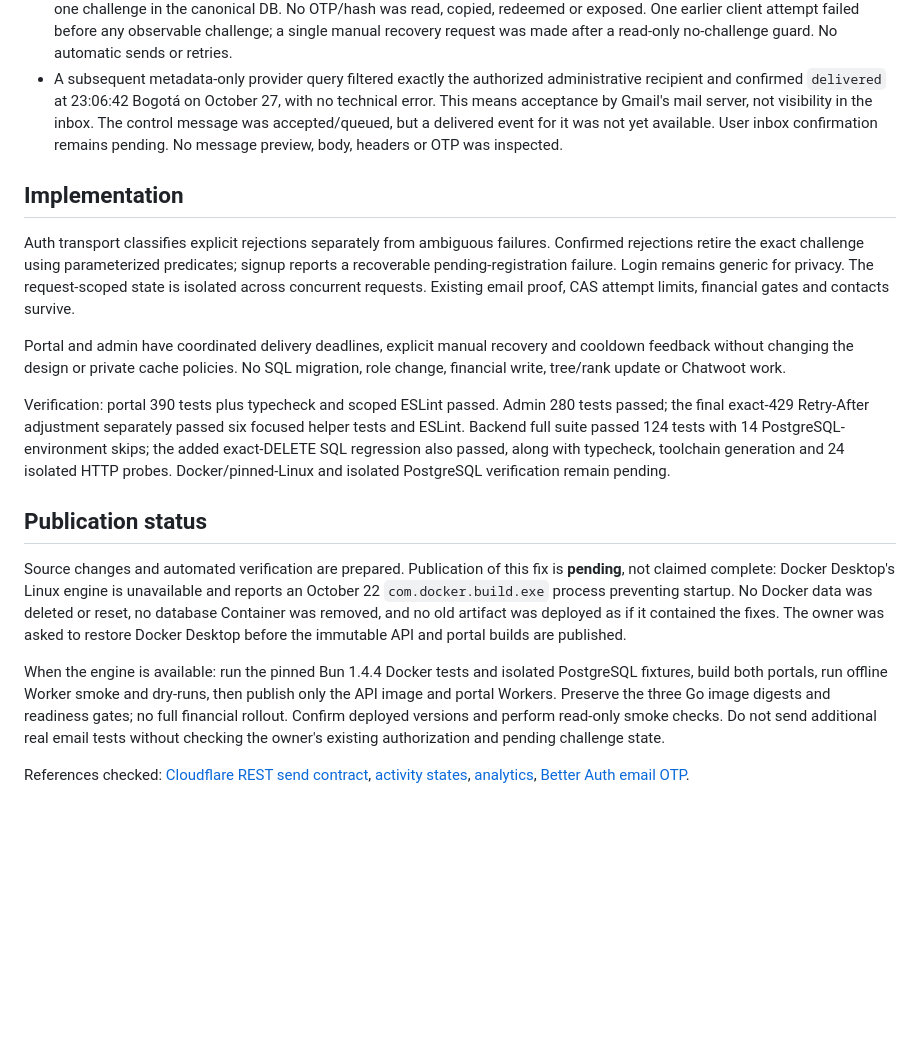
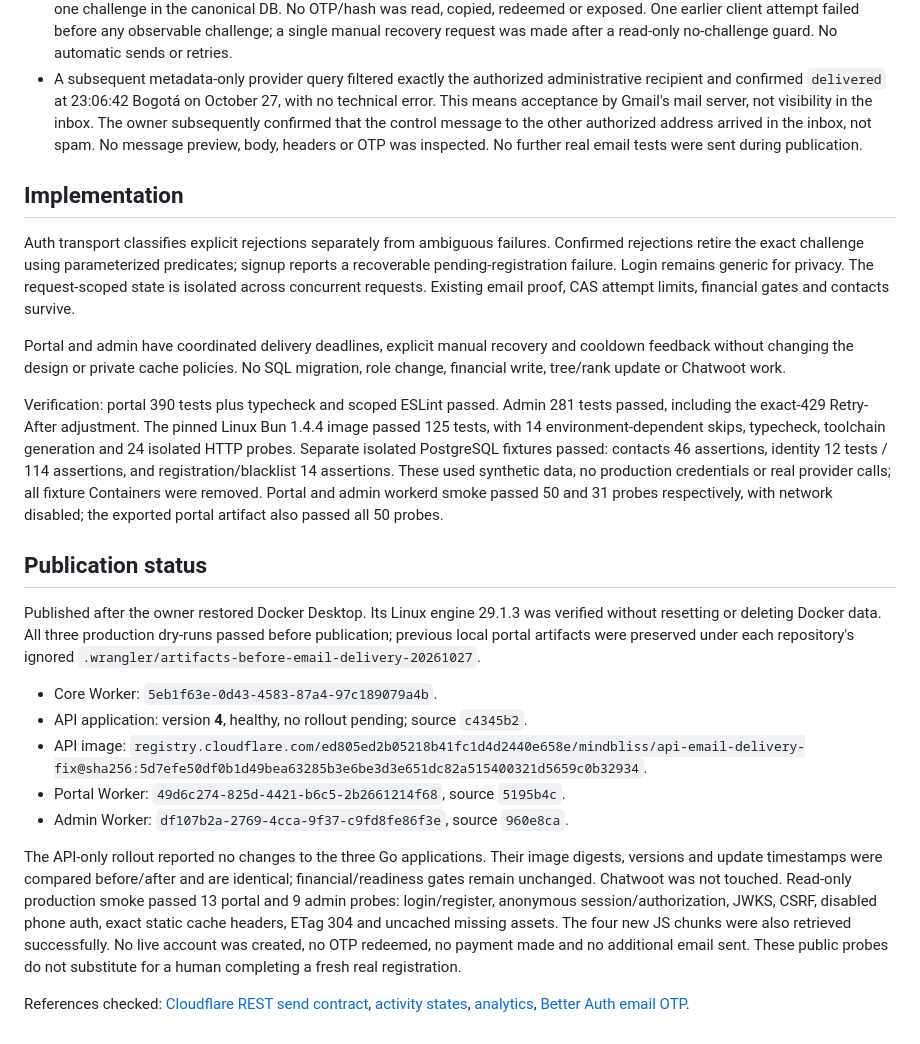
Before and after one commit to Alain-Colombia-Arbitrage-Mev/mindblisspower-back, a Markdown page: docs/email-delivery-investigation-20261027.md, the part around the change. GitHub-like rendering; blank space fills up the shorter version.

Commit message:
docs: record email delivery production release

```diff
--- a/docs/email-delivery-investigation-20261027.md
+++ b/docs/email-delivery-investigation-20261027.md
@@ -24,9 +24,10 @@
 - A subsequent metadata-only provider query filtered exactly the authorized
   administrative recipient and confirmed `delivered` at 23:06:42 Bogotá on
   October 27, with no technical error. This means acceptance by Gmail's mail
-  server, not visibility in the inbox. The control message was accepted/queued,
-  but a delivered event for it was not yet available. User inbox confirmation
-  remains pending. No message preview, body, headers or OTP was inspected.
+  server, not visibility in the inbox. The owner subsequently confirmed that the
+  control message to the other authorized address arrived in the inbox, not spam.
+  No message preview, body, headers or OTP was inspected. No further real email
+  tests were sent during publication.
 
 ## Implementation
 
@@ -41,27 +42,37 @@ and cooldown feedback without changing the design or private cache policies.
 No SQL migration, role change, financial write, tree/rank update or Chatwoot work.
 
 Verification: portal 390 tests plus typecheck and scoped ESLint passed. Admin
-280 tests passed; the final exact-429 Retry-After adjustment separately passed
-six focused helper tests and ESLint. Backend full suite passed 124 tests with
-14 PostgreSQL-environment skips; the added exact-DELETE SQL regression also
-passed, along with typecheck, toolchain generation and 24 isolated HTTP probes.
-Docker/pinned-Linux and isolated PostgreSQL verification remain pending.
+281 tests passed, including the exact-429 Retry-After adjustment. The pinned
+Linux Bun 1.4.4 image passed 125 tests, with 14 environment-dependent skips,
+typecheck, toolchain generation and 24 isolated HTTP probes. Separate isolated
+PostgreSQL fixtures passed: contacts 46 assertions, identity 12 tests / 114
+assertions, and registration/blacklist 14 assertions. These used synthetic data,
+no production credentials or real provider calls; all fixture Containers were
+removed. Portal and admin workerd smoke passed 50 and 31 probes respectively,
+with network disabled; the exported portal artifact also passed all 50 probes.
 
 ## Publication status
 
-Source changes and automated verification are prepared. Publication of this fix
-is **pending**, not claimed complete: Docker Desktop's Linux engine is unavailable
-and reports an October 22 `com.docker.build.exe` process preventing startup.
-No Docker data was deleted or reset, no database Container was removed, and no
-old artifact was deployed as if it contained the fixes. The owner was asked to
-restore Docker Desktop before the immutable API and portal builds are published.
+Published after the owner restored Docker Desktop. Its Linux engine 29.1.3 was
+verified without resetting or deleting Docker data. All three production dry-runs
+passed before publication; previous local portal artifacts were preserved under
+each repository's ignored `.wrangler/artifacts-before-email-delivery-20261027`.
 
-When the engine is available: run the pinned Bun 1.4.4 Docker tests and isolated
-PostgreSQL fixtures, build both portals, run offline Worker smoke and dry-runs,
-then publish only the API image and portal Workers. Preserve the three Go image
-digests and readiness gates; no full financial rollout. Confirm deployed versions
-and perform read-only smoke checks. Do not send additional real email tests
-without checking the owner's existing authorization and pending challenge state.
+- Core Worker: `5eb1f63e-0d43-4583-87a4-97c189079a4b`.
+- API application: version **4**, healthy, no rollout pending; source `c4345b2`.
+- API image: `registry.cloudflare.com/ed805ed2b05218b41fc1d4d2440e658e/mindbliss/api-email-delivery-fix@sha256:5d7efe50df0b1d49bea63285b3e6be3d3e651dc82a515400321d5659c0b32934`.
+- Portal Worker: `49d6c274-825d-4421-b6c5-2b2661214f68`, source `5195b4c`.
+- Admin Worker: `df107b2a-2769-4cca-9f37-c9fd8fe86f3e`, source `960e8ca`.
+
+The API-only rollout reported no changes to the three Go applications. Their
+image digests, versions and update timestamps were compared before/after and are
+identical; financial/readiness gates remain unchanged. Chatwoot was not touched.
+Read-only production smoke passed 13 portal and 9 admin probes: login/register,
+anonymous session/authorization, JWKS, CSRF, disabled phone auth, exact static
+cache headers, ETag 304 and uncached missing assets. The four new JS chunks were
+also retrieved successfully. No live account was created, no OTP redeemed, no
+payment made and no additional email sent. These public probes do not substitute
+for a human completing a fresh real registration.
 
 References checked: [Cloudflare REST send contract](https://developers.cloudflare.com/email-service/api/send-emails/rest-api/),
 [activity states](https://developers.cloudflare.com/email-service/observability/logs/),
```
